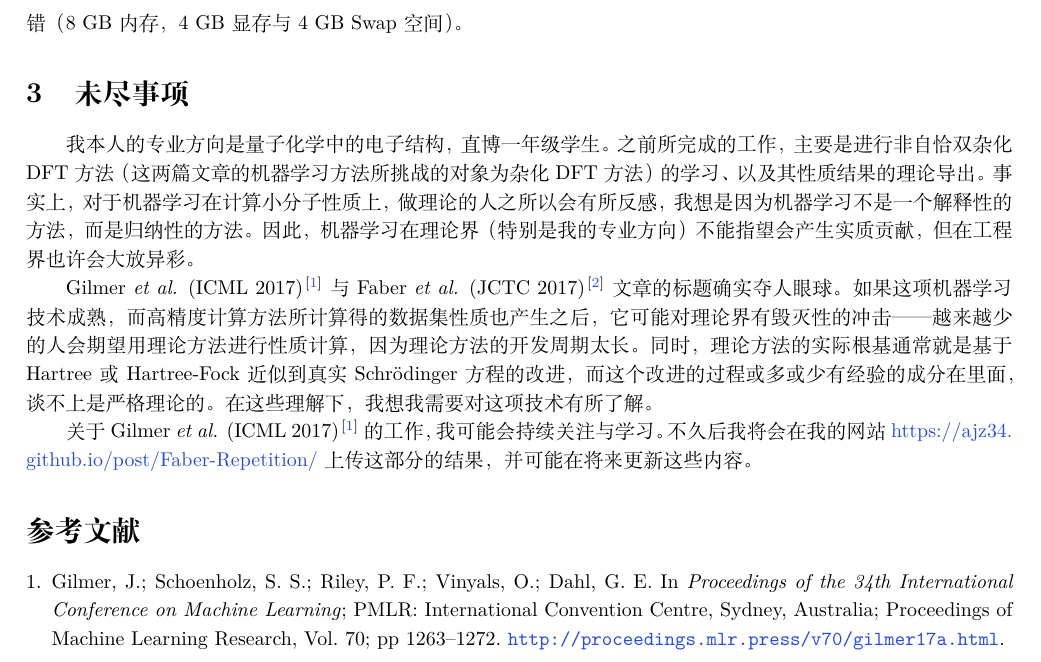
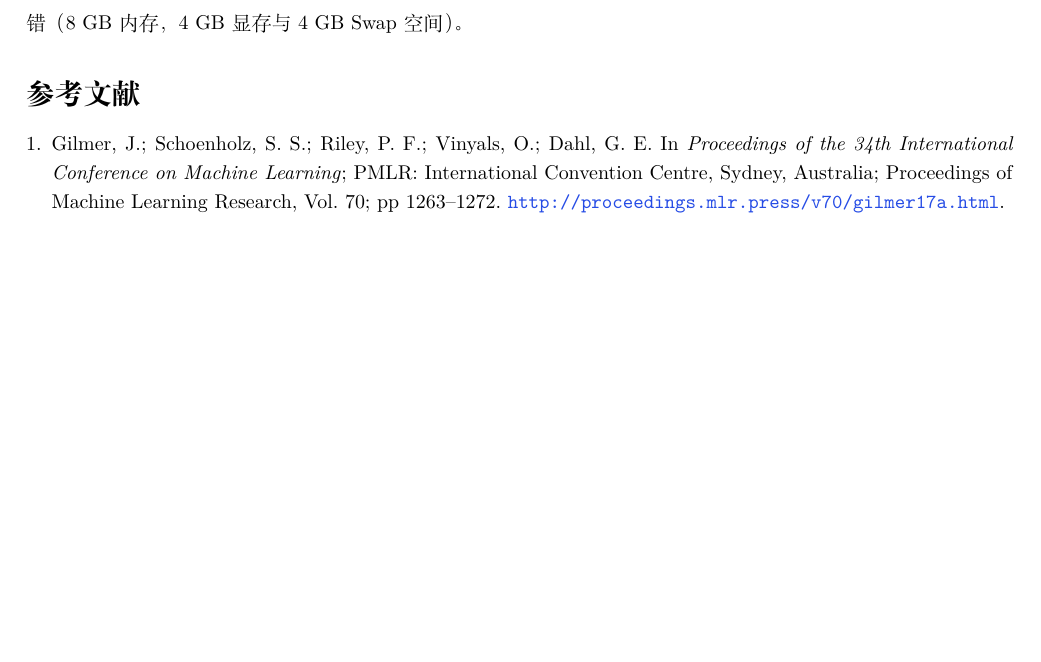
Before and after one commit to ajz34/ML_Course_Code_Report, a LaTeX document (tex/Code_Report.tex): part of page 5 of 5, cut so that both start at the same text, the shorter picture padded with empty space. Compiled offline with XeLaTeX; a missing font is replaced by an installed copy or a similar font.

Commit message:
Update Readme

```diff
--- a/tex/Code_Report.tex
+++ b/tex/Code_Report.tex
@@ -857,13 +857,13 @@ KRR 方法的耗时与误差没能打出。但在监视程序运行的过程中
 
 在 \href{https://github.com/Microsoft/gated-graph-neural-network-samples}{Microsoft 的 Github} 上，除了上述的 \verb|chem_tensorflow_dense.py| 外，还有其它三个程序也能进行计算；但我曾经执行过两个，\verb|chem_tensorflow_sparse.py| 无法分配空间，\verb|chem_tensorflow_async.py| 用尽内存后报错（8 GB 内存，4 GB 显存与 4 GB Swap 空间）。
 
-\section{未尽事项}
+%\section{未尽事项}
 
-我本人的专业方向是量子化学中的电子结构，直博一年级学生。之前所完成的工作，主要是进行非自恰双杂化 DFT 方法（这两篇文章的机器学习方法所挑战的对象为杂化 DFT 方法）的学习、以及其性质结果的理论导出。事实上，对于机器学习在计算小分子性质上，做理论的人之所以会有所反感，我想是因为机器学习不是一个解释性的方法，而是归纳性的方法。因此，机器学习在理论界（特别是我的专业方向）不能指望会产生实质贡献，但在工程界也许会大放异彩。
+%我本人的专业方向是量子化学中的电子结构，直博一年级学生。之前所完成的工作，主要是进行非自恰双杂化 DFT 方法（这两篇文章的机器学习方法所挑战的对象为杂化 DFT 方法）的学习、以及其性质结果的理论导出。事实上，对于机器学习在计算小分子性质上，做理论的人之所以会有所反感，我想是因为机器学习不是一个解释性的方法，而是归纳性的方法。因此，机器学习在理论界（特别是我的专业方向）不能指望会产生实质贡献，但在工程界也许会大放异彩。
 
-Gilmer \emph{et al.} (ICML 2017)\citep{Gilmer-Dahl.ICoML.2017.70}与 Faber \emph{et al.} (JCTC 2017)\citep{Faber-Lilienfeld.JCTC.2017.13}文章的标题确实夺人眼球。如果这项机器学习技术成熟，而高精度计算方法所计算得的数据集性质也产生之后，它可能对理论界有毁灭性的冲击——越来越少的人会期望用理论方法进行性质计算，因为理论方法的开发周期太长。同时，理论方法的实际根基通常就是基于 Hartree 或 Hartree-Fock 近似到真实 Schr\"odinger 方程的改进，而这个改进的过程或多或少有经验的成分在里面，谈不上是严格理论的。在这些理解下，我想我需要对这项技术有所了解。
+%Gilmer \emph{et al.} (ICML 2017)\citep{Gilmer-Dahl.ICoML.2017.70}与 Faber \emph{et al.} (JCTC 2017)\citep{Faber-Lilienfeld.JCTC.2017.13}文章的标题确实夺人眼球。如果这项机器学习技术成熟，而高精度计算方法所计算得的数据集性质也产生之后，它可能对理论界有毁灭性的冲击——越来越少的人会期望用理论方法进行性质计算，因为理论方法的开发周期太长。同时，理论方法的实际根基通常就是基于 Hartree 或 Hartree-Fock 近似到真实 Schr\"odinger 方程的改进，而这个改进的过程或多或少有经验的成分在里面，谈不上是严格理论的。在这些理解下，我想我需要对这项技术有所了解。
 
-关于 Gilmer \emph{et al.} (ICML 2017)\citep{Gilmer-Dahl.ICoML.2017.70}的工作，我可能会持续关注与学习。不久后我将会在我的网站 \href{https://ajz34.github.io/post/Faber-Repetition/}{https://ajz34. github.io/post/Faber-Repetition/} 上传这部分的结果，并可能在将来更新这些内容。
+%关于 Gilmer \emph{et al.} (ICML 2017)\citep{Gilmer-Dahl.ICoML.2017.70}的工作，我可能会持续关注与学习。不久后我将会在我的网站 \href{https://ajz34.github.io/post/Faber-Repetition/}{https://ajz34. github.io/post/Faber-Repetition/} 上传这部分的结果，并可能在将来更新这些内容。
 
 \bibliography{./bib/Machine\string_Learning.bib}
 
```
Also changed, not shown: README.md, tex/Code_Report.bbl (deleted), tex/Code_Report.pdf (added), 6 other files.
